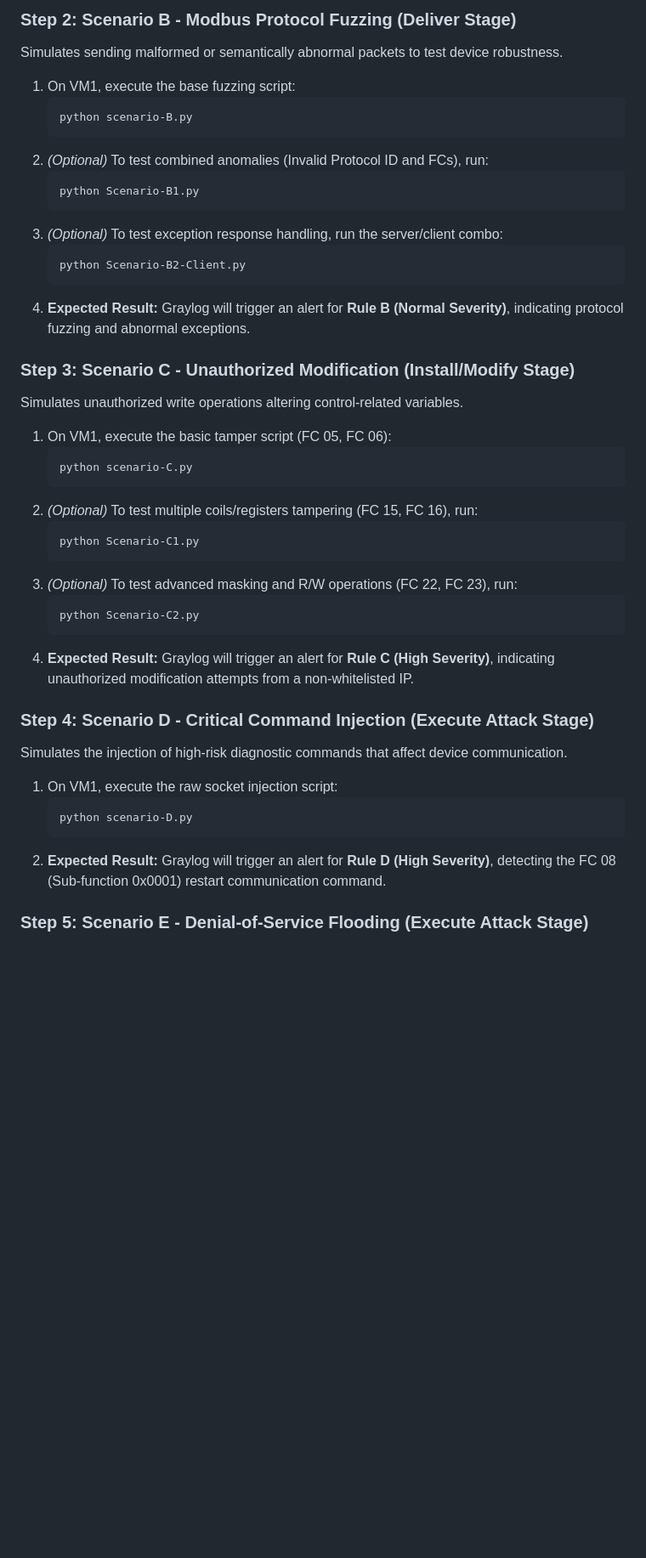
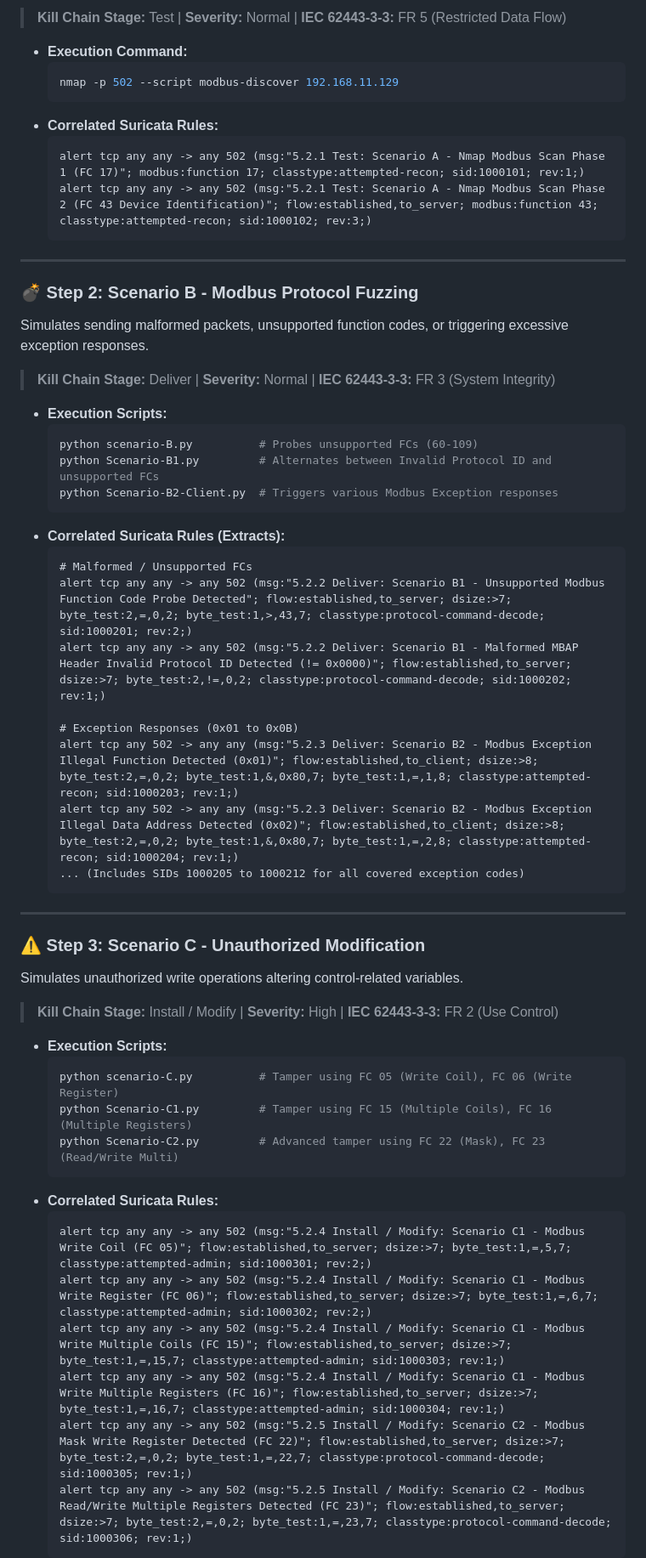
Before and after one commit to JC-std/thesis, a Markdown page: README.md, the part around one of its changes. Shown at 85% size. Drawn GitHub-style; blank space fills up the shorter version.

````diff
--- a/README.md
+++ b/README.md
@@ -51,42 +48,61 @@ Simulates an attacker attempting to discover Modbus TCP devices in the network.
 
-### Step 2: Scenario B - Modbus Protocol Fuzzing (Deliver Stage)
-Simulates sending malformed or semantically abnormal packets to test device robustness.
-1. On VM1, execute the base fuzzing script:
-   ```bash
-   python scenario-B.py
-   ```
-2. *(Optional)* To test combined anomalies (Invalid Protocol ID and FCs), run:
-   ```bash
-   python Scenario-B1.py
-   ```
-3. *(Optional)* To test exception response handling, run the server/client combo:
-   ```bash
-   python Scenario-B2-Client.py
-   ```
-4. **Expected Result:** Graylog will trigger an alert for **Rule B (Normal Severity)**, indicating protocol fuzzing and abnormal exceptions.
+> **Kill Chain Stage:** Test | **Severity:** Normal | **IEC 62443-3-3:** FR 5 (Restricted Data Flow)
 
-### Step 3: Scenario C - Unauthorized Modification (Install/Modify Stage)
+*   **Execution Command:**
+    ```bash
+    nmap -p 502 --script modbus-discover 192.168.11.129
+    ```
+*   **Correlated Suricata Rules:**
+    ```text
+    alert tcp any any -> any 502 (msg:"5.2.1 Test: Scenario A - Nmap Modbus Scan Phase 1 (FC 17)"; modbus:function 17; classtype:attempted-recon; sid:1000101; rev:1;)
+    alert tcp any any -> any 502 (msg:"5.2.1 Test: Scenario A - Nmap Modbus Scan Phase 2 (FC 43 Device Identification)"; flow:established,to_server; modbus:function 43; classtype:attempted-recon; sid:1000102; rev:3;)
+    ```
+
+---
+
+### 💣 Step 2: Scenario B - Modbus Protocol Fuzzing
+Simulates sending malformed packets, unsupported function codes, or triggering excessive exception responses.
+
+> **Kill Chain Stage:** Deliver | **Severity:** Normal | **IEC 62443-3-3:** FR 3 (System Integrity)
+
+*   **Execution Scripts:**
+    ```bash
+    python scenario-B.py          # Probes unsupported FCs (60-109)
+    python Scenario-B1.py         # Alternates between Invalid Protocol ID and unsupported FCs
+    python Scenario-B2-Client.py  # Triggers various Modbus Exception responses
+    ```
+*   **Correlated Suricata Rules (Extracts):**
+    ```text
+    # Malformed / Unsupported FCs
+    alert tcp any any -> any 502 (msg:"5.2.2 Deliver: Scenario B1 - Unsupported Modbus Function Code Probe Detected"; flow:established,to_server; dsize:>7; byte_test:2,=,0,2; byte_test:1,>,43,7; classtype:protocol-command-decode; sid:1000201; rev:2;)
+    alert tcp any any -> any 502 (msg:"5.2.2 Deliver: Scenario B1 - Malformed MBAP Header Invalid Protocol ID Detected (!= 0x0000)"; flow:established,to_server; dsize:>7; byte_test:2,!=,0,2; classtype:protocol-command-decode; sid:1000202; rev:1;)
+
+    # Exception Responses (0x01 to 0x0B)
+    alert tcp any 502 -> any any (msg:"5.2.3 Deliver: Scenario B2 - Modbus Exception Illegal Function Detected (0x01)"; flow:established,to_client; dsize:>8; byte_test:2,=,0,2; byte_test:1,&,0x80,7; byte_test:1,=,1,8; classtype:attempted-recon; sid:1000203; rev:1;)
+    alert tcp any 502 -> any any (msg:"5.2.3 Deliver: Scenario B2 - Modbus Exception Illegal Data Address Detected (0x02)"; flow:established,to_client; dsize:>8; byte_test:2,=,0,2; byte_test:1,&,0x80,7; byte_test:1,=,2,8; classtype:attempted-recon; sid:1000204; rev:1;)
+    ... (Includes SIDs 1000205 to 1000212 for all covered exception codes)
+    ```
+
+---
+
+### ⚠️ Step 3: Scenario C - Unauthorized Modification
 Simulates unauthorized write operations altering control-related variables.
-1. On VM1, execute the basic tamper script (FC 05, FC 06):
-   ```bash
-   python scenario-C.py
-   ```
-2. *(Optional)* To test multiple coils/registers tampering (FC 15, FC 16), run:
-   ```bash
-   python Scenario-C1.py
-   ```
-3. *(Optional)* To test advanced masking and R/W operations (FC 22, FC 23), run:
-   ```bash
-   python Scenario-C2.py
-   ```
-4. **Expected Result:** Graylog will trigger an alert for **Rule C (High Severity)**, indicating unauthorized modification attempts from a non-whitelisted IP.
 
-### Step 4: Scenario D - Critical Command Injection (Execute Attack Stage)
-Simulates the injection of high-risk diagnostic commands that affect device communication.
-1. On VM1, execute the raw socket injection script:
-   ```bash
-   python scenario-D.py
-   ```
-2. **Expected Result:** Graylog will trigger an alert for **Rule D (High Severity)**, detecting the FC 08 (Sub-function 0x0001) restart communication command.
+> **Kill Chain Stage:** Install / Modify | **Severity:** High | **IEC 62443-3-3:** FR 2 (Use Control)
 
-### Step 5: Scenario E - Denial-of-Service Flooding (Execute Attack Stage)
+*   **Execution Scripts:**
+    ```bash
+    python scenario-C.py          # Tamper using FC 05 (Write Coil), FC 06 (Write Register)
+    python Scenario-C1.py         # Tamper using FC 15 (Multiple Coils), FC 16 (Multiple Registers)
+    python Scenario-C2.py         # Advanced tamper using FC 22 (Mask), FC 23 (Read/Write Multi)
+    ```
+*   **Correlated Suricata Rules:**
+    ```text
+    alert tcp any any -> any 502 (msg:"5.2.4 Install / Modify: Scenario C1 - Modbus Write Coil (FC 05)"; flow:established,to_server; dsize:>7; byte_test:1,=,5,7; classtype:attempted-admin; sid:1000301; rev:2;)
+    alert tcp any any -> any 502 (msg:"5.2.4 Install / Modify: Scenario C1 - Modbus Write Register (FC 06)"; flow:established,to_server; dsize:>7; byte_test:1,=,6,7; classtype:attempted-admin; sid:1000302; rev:2;)
+    alert tcp any any -> any 502 (msg:"5.2.4 Install / Modify: Scenario C1 - Modbus Write Multiple Coils (FC 15)"; flow:established,to_server; dsize:>7; byte_test:1,=,15,7; classtype:attempted-admin; sid:1000303; rev:1;)
+    alert tcp any any -> any 502 (msg:"5.2.4 Install / Modify: Scenario C1 - Modbus Write Multiple Registers (FC 16)"; flow:established,to_server; dsize:>7; byte_test:1,=,16,7; classtype:attempted-admin; sid:1000304; rev:1;)
+    alert tcp any any -> any 502 (msg:"5.2.5 Install / Modify: Scenario C2 - Modbus Mask Write Register Detected (FC 22)"; flow:established,to_server; dsize:>7; byte_test:2,=,0,2; byte_test:1,=,22,7; classtype:protocol-command-decode; sid:1000305; rev:1;)
+    alert tcp any any -> any 502 (msg:"5.2.5 Install / Modify: Scenario C2 - Modbus Read/Write Multiple Registers Detected (FC 23)"; flow:established,to_server; dsize:>7; byte_test:2,=,0,2; byte_test:1,=,23,7; classtype:protocol-command-decode; sid:1000306; rev:1;)
+    ```
+
````
Also changed, not shown: other parts of README.md (+75 -45 lines).
